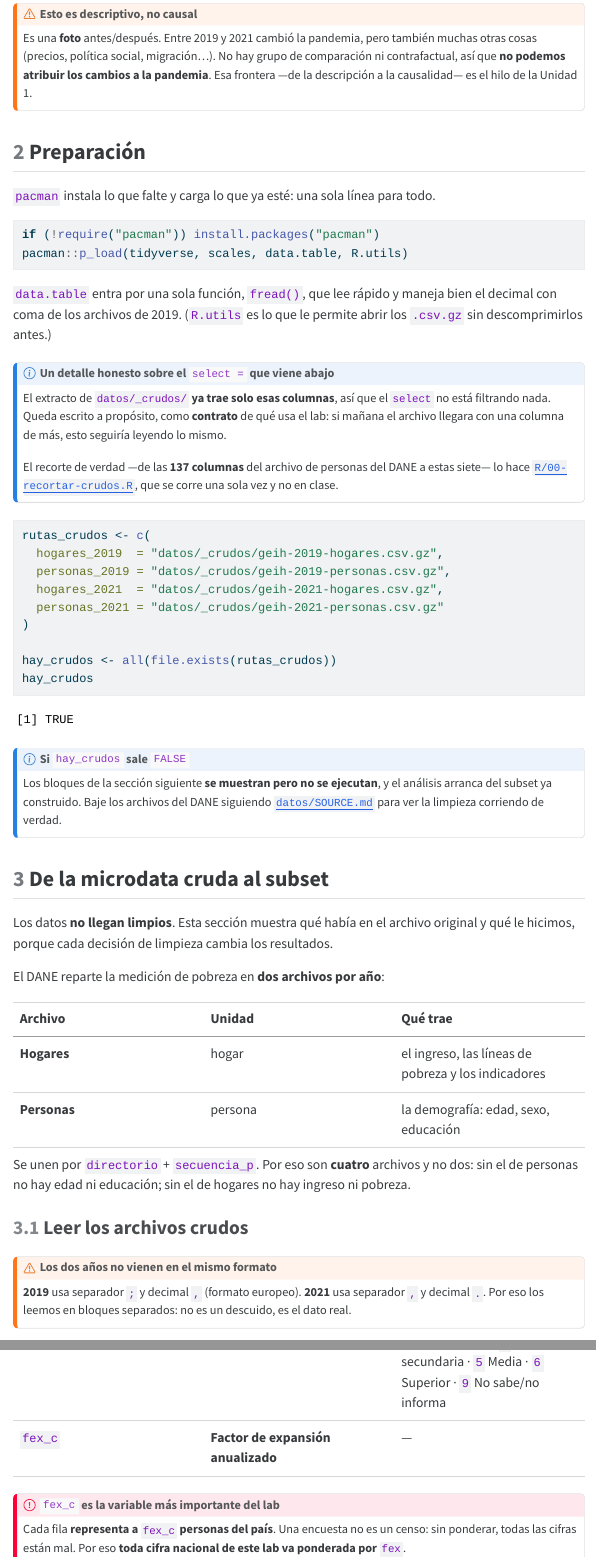
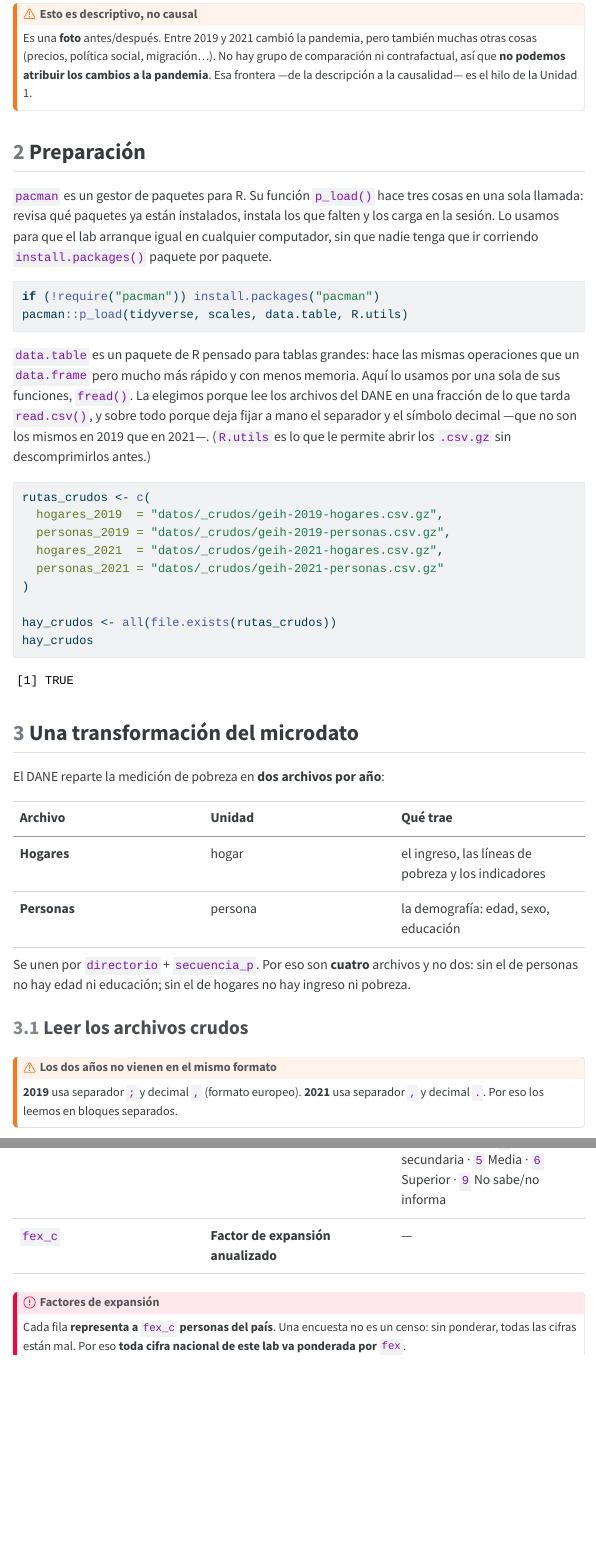
Before and after one commit to afrtrivi1120/econ-desarrollo-labs, a Quarto document (01_lab-pobreza-colombia/lab1-distribucion-ingreso.qmd): the page in a window 1100 px wide, from 490 px down, and a second part further down, joined at a grey line. The pictures show the output file 01_lab-pobreza-colombia/lab1-distribucion-ingreso.html that the author committed with the source, opened offline; menus at the side of the page are left out; long lines of code are wrapped.

Commit message:
docs(lab1): ajustar redacción y renombrar la sección de limpieza
Ajustes de texto pedidos sobre el documento renderizado del Lab 1:

- `pacman` y `data.table`/`fread()` ahora se explican de verdad —qué es cada
  paquete y por qué lo usamos— en vez de la nota telegráfica anterior.
- Se quitan dos callouts que ya no aportan: el del contrato del `select =` y el
  de qué pasa si `hay_crudos` sale FALSE.
- «De la microdata cruda al subset» pasa a «Una transformación del microdato»,
  conservando el ancla #sec-limpieza. Se actualizan las referencias en el README
  del lab y en datos/SOURCE.md.
- Se eliminan tres frases sueltas: la introducción de la sección de limpieza,
  «no es un descuido, es el dato real» y el título del callout de fex_c, que
  ahora se llama «Factores de expansión».
- «que se versiona en» → «que se encuentra en» (qmd, codebook y 00-recortar).
- Universidad Icesi → Universidad ICESI en todo el repo.

Los comentarios de R/lab1-distribucion-ingreso.R se sincronizan con la nueva
redacción. Ningún cambio toca código: las 404 celdas de tabla del HTML
renderizado son idénticas a las anteriores.

Co-Authored-By: Claude Opus 5 (1M context) <noreply@anthropic.com>

````diff
--- a/01_lab-pobreza-colombia/datos/SOURCE.md
+++ b/01_lab-pobreza-colombia/datos/SOURCE.md
@@ -114,7 +114,7 @@ el DDI es la documentación autorizada.
 
 ## Transformación
 
-La limpieza está **dentro del lab**, en la sección *De la microdata cruda al subset*
+La limpieza está **dentro del lab**, en la sección *Una transformación del microdato*
 (`lab1-distribucion-ingreso.qmd` y `R/lab1-distribucion-ingreso.R`): unión
 Personas↔Hogares, recodificación a etiquetas legibles y filtrado de filas sin ingreso o
 sin peso. Resultado: `geih_pobreza_2019_2021.rds`, **1.467.444 personas**
--- a/01_lab-pobreza-colombia/lab1-distribucion-ingreso.qmd
+++ b/01_lab-pobreza-colombia/lab1-distribucion-ingreso.qmd
@@ -43,27 +43,22 @@ Unidad 1.
 
 ## Preparación
 
-`pacman` instala lo que falte y carga lo que ya esté: una sola línea para todo.
+`pacman` es un gestor de paquetes para R. Su función `p_load()` hace tres cosas en una
+sola llamada: revisa qué paquetes ya están instalados, instala los que falten y los carga
+en la sesión. Lo usamos para que el lab arranque igual en cualquier computador, sin que
+nadie tenga que ir corriendo `install.packages()` paquete por paquete.
 
 ```{r setup}
 if (!require("pacman")) install.packages("pacman")
 pacman::p_load(tidyverse, scales, data.table, R.utils)
 ```
 
-`data.table` entra por una sola función, `fread()`, que lee rápido y maneja bien el
-decimal con coma de los archivos de 2019. (`R.utils` es lo que le permite abrir los
-`.csv.gz` sin descomprimirlos antes.)
-
-::: {.callout-note}
-## Un detalle honesto sobre el `select = ` que viene abajo
-El extracto de `datos/_crudos/` **ya trae solo esas columnas**, así que el `select` no
-está filtrando nada. Queda escrito a propósito, como **contrato** de qué usa el lab: si
-mañana el archivo llegara con una columna de más, esto seguiría leyendo lo mismo.
-
-El recorte de verdad —de las **137 columnas** del archivo de personas del DANE a estas
-siete— lo hace [`R/00-recortar-crudos.R`](R/00-recortar-crudos.R), que se corre una sola
-vez y no en clase.
-:::
+`data.table` es un paquete de R pensado para tablas grandes: hace las mismas operaciones
+que un `data.frame` pero mucho más rápido y con menos memoria. Aquí lo usamos por una
+sola de sus funciones, `fread()`. La elegimos porque lee los archivos del DANE en una
+fracción de lo que tarda `read.csv()`, y sobre todo porque deja fijar a mano el separador
+y el símbolo decimal —que no son los mismos en 2019 que en 2021—. (`R.utils` es lo que le
+permite abrir los `.csv.gz` sin descomprimirlos antes.)
 
 ```{r rutas}
 rutas_crudos <- c(
@@ -77,17 +72,7 @@ hay_crudos <- all(file.exists(rutas_crudos))
 hay_crudos
 ```
 
-::: {.callout-note}
-## Si `hay_crudos` sale `FALSE`
-Los bloques de la sección siguiente **se muestran pero no se ejecutan**, y el análisis
-arranca del subset ya construido. Baje los archivos del DANE siguiendo
-[`datos/SOURCE.md`](datos/SOURCE.md) para ver la limpieza corriendo de verdad.
-:::
-
-## De la microdata cruda al subset {#sec-limpieza}
-
-Los datos **no llegan limpios**. Esta sección muestra qué había en el archivo original y
-qué le hicimos, porque cada decisión de limpieza cambia los resultados.
+## Una transformación del microdato {#sec-limpieza}
 
 El DANE reparte la medición de pobreza en **dos archivos por año**:
 
@@ -104,7 +89,7 @@ el de personas no hay edad ni educación; sin el de hogares no hay ingreso ni po
 ::: {.callout-warning}
 ## Los dos años no vienen en el mismo formato
 **2019** usa separador `;` y decimal `,` (formato europeo). **2021** usa separador `,` y
-decimal `.`. Por eso los leemos en bloques separados: no es un descuido, es el dato real.
+decimal `.`. Por eso los leemos en bloques separados.
 :::
 
 ```{r leer-2019}
@@ -214,7 +199,7 @@ escritas de memoria.
 | `fex_c` | **Factor de expansión anualizado** | — |
 
 ::: {.callout-important}
-## `fex_c` es la variable más importante del lab
+## Factores de expansión
 Cada fila **representa a `fex_c` personas del país**. Una encuesta no es un censo: sin
 ponderar, todas las cifras están mal. Por eso **toda cifra nacional de este lab va
 ponderada por `fex`**.
````
Also changed, not shown: 01_lab-pobreza-colombia/R/00-recortar-crudos.R (+1 -1 lines), 01_lab-pobreza-colombia/R/lab1-distribucion-ingreso.R (+10 -11 lines), 01_lab-pobreza-colombia/datos/codebook.md (+1 -1 lines), 02_lab-mita-peru/R/lab2-rdd-mita.R (+1 -1 lines), 02_lab-mita-peru/lab2-rdd-mita.qmd (+1 -1 lines), 01_lab-pobreza-colombia/README.md, 01_lab-pobreza-colombia/lab1-distribucion-ingreso.html, 02_lab-mita-peru/README.md, README.md, 01_lab-pobreza-colombia/lab1-distribucion-ingreso.qmd (4 more changed lines), 1 other file.
